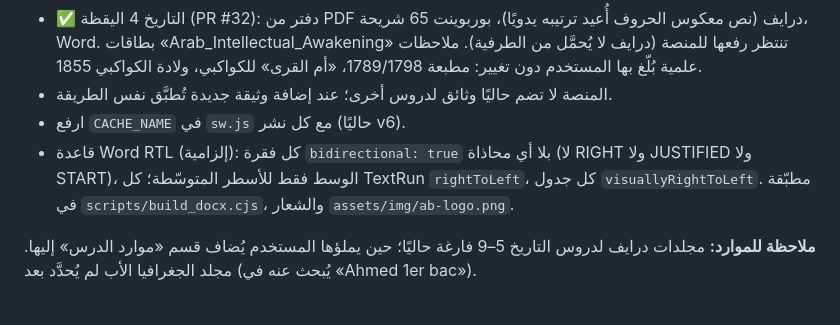
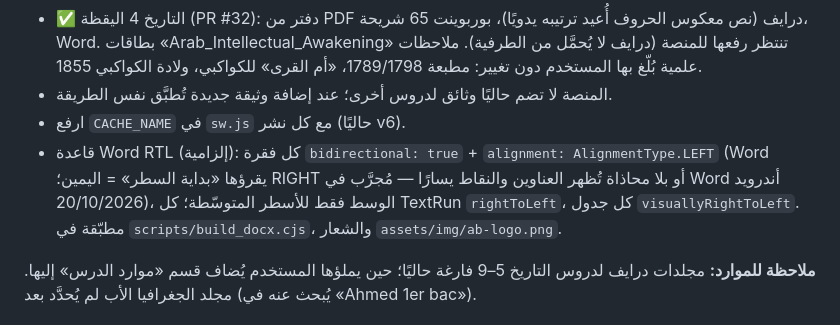
Before and after one commit to AhmedBouamoud/mdrsti-new, a Markdown page: CLAUDE.md, the part around the change. GitHub-like rendering.

Commit message:
CLAUDE.md: قاعدة Word RTL المُجرَّبة (jc=left)
Co-Authored-By: Claude Opus 5.5 <noreply@anthropic.com>
Claude-Session: https://claude.ai/code/session_01M1LjdiAHrXQ9xcgfyQWect

```diff
--- a/CLAUDE.md
+++ b/CLAUDE.md
@@ -66,7 +66,7 @@
 - ✅ التاريخ 4 اليقظة (PR #32): دفتر من PDF درايف (نص معكوس الحروف أُعيد ترتيبه يدويًا)، بوربوينت 65 شريحة، Word. بطاقات «Arab_Intellectual_Awakening» تنتظر رفعها للمنصة (درايف لا يُحمَّل من الطرفية). ملاحظات علمية بُلّغ بها المستخدم دون تغيير: مطبعة 1789/1798، «أم القرى» للكواكبي، ولادة الكواكبي 1855.
 - المنصة لا تضم حاليًا وثائق لدروس أخرى؛ عند إضافة وثيقة جديدة تُطبَّق نفس الطريقة.
 - ارفع `CACHE_NAME` في `sw.js` مع كل نشر (حاليًا v6).
-- قاعدة Word RTL (إلزامية): كل فقرة `bidirectional: true` بلا أي محاذاة (لا RIGHT ولا JUSTIFIED ولا START)، الوسط فقط للأسطر المتوسّطة؛ كل TextRun `rightToLeft`، كل جدول `visuallyRightToLeft`. مطبّقة في `scripts/build_docx.cjs`، والشعار `assets/img/ab-logo.png`.
+- قاعدة Word RTL (إلزامية): كل فقرة `bidirectional: true` + `alignment: AlignmentType.LEFT` (Word يقرؤها «بداية السطر» = اليمين؛ RIGHT أو بلا محاذاة تُظهر العناوين والنقاط يسارًا — مُجرَّب في Word أندرويد 20/10/2026)، الوسط فقط للأسطر المتوسّطة؛ كل TextRun `rightToLeft`، كل جدول `visuallyRightToLeft`. مطبّقة في `scripts/build_docx.cjs`، والشعار `assets/img/ab-logo.png`.
 
 **ملاحظة للموارد:** مجلدات درايف لدروس التاريخ 5–9 فارغة حاليًا؛ حين يملؤها المستخدم يُضاف قسم «موارد الدرس» إليها. مجلد الجغرافيا الأب لم يُحدَّد بعد (يُبحث عنه في «Ahmed 1er bac»).
 
```
